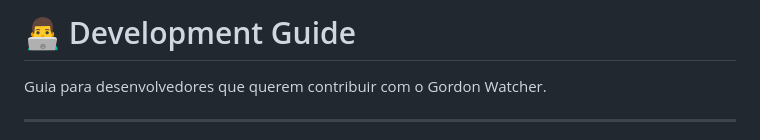
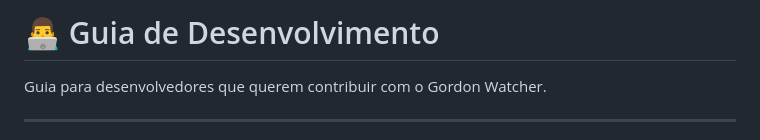
Before and after one commit to fabyo/gordon-watcher, a Markdown page: docs/DEVELOPMENT.md, the part around the change. GitHub-like rendering.

```diff
--- a/docs/DEVELOPMENT.md
+++ b/docs/DEVELOPMENT.md
@@ -1,4 +1,4 @@
-# 👨‍💻 Development Guide
+# 👨‍💻 Guia de Desenvolvimento
 
 Guia para desenvolvedores que querem contribuir com o Gordon Watcher.
 
```
Also changed, not shown: docs/DEPLOYMENT.md (+1 -1 lines).
